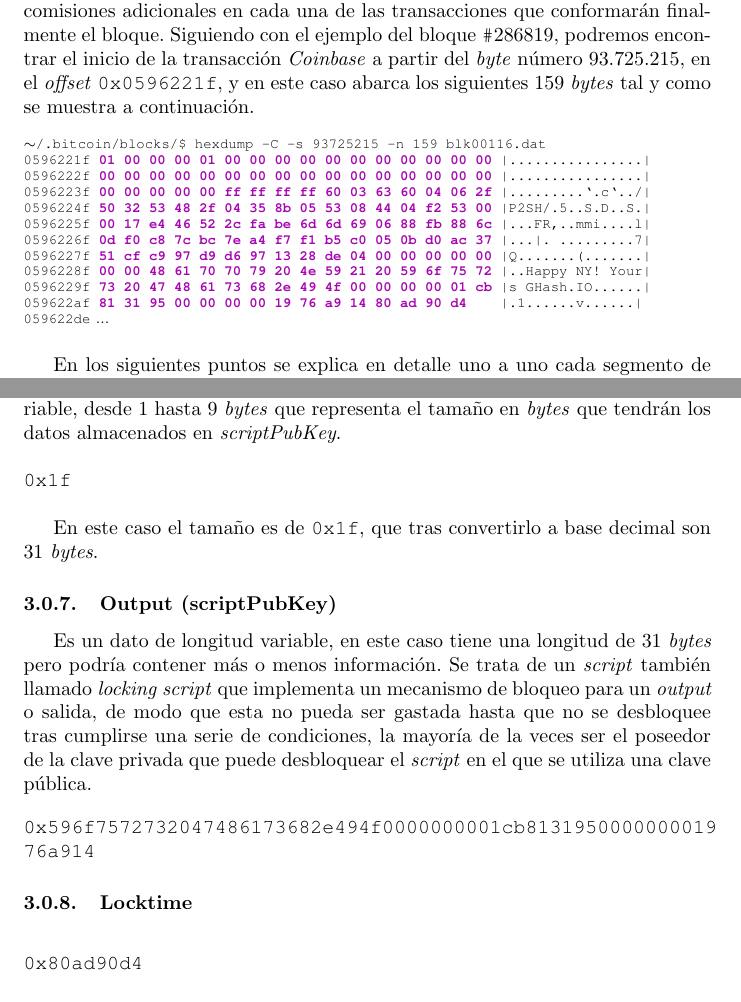
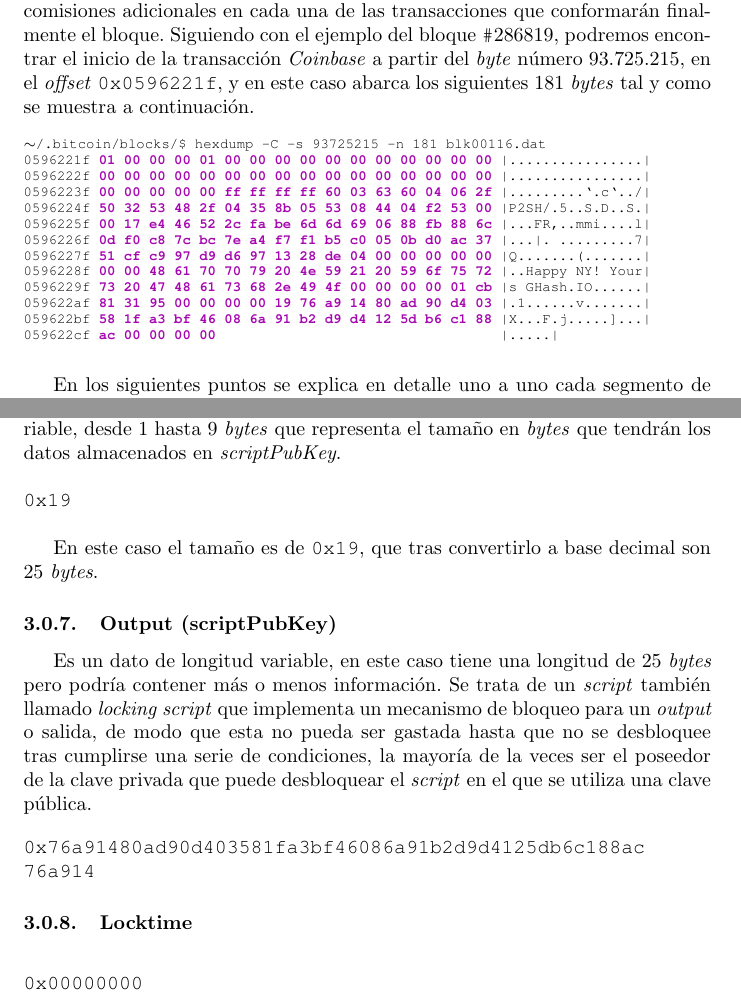
Before and after one commit to JavDomGom/Bitcoin_script_language, a LaTeX document (Bitcoin_script_language_es.tex): two parts of pages 2 and 6 of 6, joined at a grey line, cut so that both start at the same text. Compiled offline with pdfLaTeX.

Commit message:
Update Tex file.

```diff
--- a/Bitcoin_script_language_es.tex
+++ b/Bitcoin_script_language_es.tex
@@ -64,9 +64,9 @@
     \end{figure}
 
 \section{Transacción \textit{Coinbase}}
-    En el protocolo Bitcoin todos los bloques de la cadena de bloques contienen la misma estructura de datos para almacenar la información segmentada y ordenada en diferentes partes. La transacción \textit{Coinbase} es la primera transacción de cada bloque, es un espacio reservado para almacenar información relativa a la recompensa final por minar el bloque candidato y toda la información sobre comisiones adicionales en cada una de las transacciones que conformarán finalmente el bloque. Siguiendo con el ejemplo del bloque \texttt{\#}286819, podremos encontrar el inicio de la transacción \textit{Coinbase} a partir del \textit{byte} número 93.725.215, en el \textit{offset} \texttt{0x0596221f}, y en este caso abarca los siguientes 159 \textit{bytes} tal y como se muestra a continuación.
+    En el protocolo Bitcoin todos los bloques de la cadena de bloques contienen la misma estructura de datos para almacenar la información segmentada y ordenada en diferentes partes. La transacción \textit{Coinbase} es la primera transacción de cada bloque, es un espacio reservado para almacenar información relativa a la recompensa final por minar el bloque candidato y toda la información sobre comisiones adicionales en cada una de las transacciones que conformarán finalmente el bloque. Siguiendo con el ejemplo del bloque \texttt{\#}286819, podremos encontrar el inicio de la transacción \textit{Coinbase} a partir del \textit{byte} número 93.725.215, en el \textit{offset} \texttt{0x0596221f}, y en este caso abarca los siguientes 181 \textit{bytes} tal y como se muestra a continuación.
     \begin{figure}[H]
-    \scriptsize{\texttt{$\sim$/.bitcoin/blocks/\$ hexdump\ -C\ -s\ 93725215\ -n\ 159\ blk00116.dat}}
+    \scriptsize{\texttt{$\sim$/.bitcoin/blocks/\$ hexdump\ -C\ -s\ 93725215\ -n\ 181\ blk00116.dat}}
 
         \scriptsize{
         \texttt{0596221f \textbf{\textcolor{purple}{01 00 00 00 01 00 00 00  00 00 00 00 00 00 00 00}} |................|} \\
@@ -78,8 +78,9 @@
         \texttt{0596227f \textbf{\textcolor{purple}{51 cf c9 97 d9 d6 97 13  28 de 04 00 00 00 00 00}} |Q.......(.......|} \\
         \texttt{0596228f \textbf{\textcolor{purple}{00 00 48 61 70 70 79 20  4e 59 21 20 59 6f 75 72}} |..Happy NY! Your|} \\
         \texttt{0596229f \textbf{\textcolor{purple}{73 20 47 48 61 73 68 2e  49 4f 00 00 00 00 01 cb}} |s GHash.IO......|} \\
-        \texttt{059622af \textbf{\textcolor{purple}{81 31 95 00 00 00 00 19  76 a9 14 80 ad 90 d4 \ \ }} |.1......v......|} \\
-        \texttt{059622de} ...}
+        \texttt{059622af \textbf{\textcolor{purple}{81 31 95 00 00 00 00 19  76 a9 14 80 ad 90 d4 03}} |.1......v.......|} \\
+        \texttt{059622bf \textbf{\textcolor{purple}{58 1f a3 bf 46 08 6a 91  b2 d9 d4 12 5d b6 c1 88}} |X...F.j.....]...|} \\
+        \texttt{059622cf \textbf{\textcolor{purple}{ac 00 00 00 00 \ \ \ \ \ \ \ \ \ \ \ \ \ \ \ \ \ \ \ \ \ \ \ \ \ \ \ \ \ \ \ \ }} |.....|}}
     \end{figure}
     En los siguientes puntos se explica en detalle uno a uno cada segmento de \textit{bytes} de esta transacción \textit{Coinbase}.
 
@@ -186,20 +187,20 @@
     \subsubsection{Output (scriptPubKey size)}
     Esta variable es un tiene por valor un número hexadecimal de longitud variable, desde 1 hasta 9 \textit{bytes} que representa el tamaño en \textit{bytes} que tendrán los datos almacenados en \textit{scriptPubKey}.
     \begin{figure}[H]
-        \texttt{0x1f}
+        \texttt{0x19}
     \end{figure}
-    En este caso el tamaño es de \texttt{0x1f}, que tras convertirlo a base decimal son 31 \textit{bytes}.
+    En este caso el tamaño es de \texttt{0x19}, que tras convertirlo a base decimal son 25 \textit{bytes}.
 
     \subsubsection{Output (scriptPubKey)}
-    Es un dato de longitud variable, en este caso tiene una longitud de 31 \textit{bytes} pero podría contener más o menos información. Se trata de un \textit{script} también llamado \textit{locking script} que implementa un mecanismo de bloqueo para un \textit{output} o salida, de modo que esta no pueda ser gastada hasta que no se desbloquee tras cumplirse una serie de condiciones, la mayoría de la veces ser el poseedor de la clave privada que puede desbloquear el \textit{script} en el que se utiliza una clave pública.
+    Es un dato de longitud variable, en este caso tiene una longitud de 25 \textit{bytes} pero podría contener más o menos información. Se trata de un \textit{script} también llamado \textit{locking script} que implementa un mecanismo de bloqueo para un \textit{output} o salida, de modo que esta no pueda ser gastada hasta que no se desbloquee tras cumplirse una serie de condiciones, la mayoría de la veces ser el poseedor de la clave privada que puede desbloquear el \textit{script} en el que se utiliza una clave pública.
     \begin{figure}[H]
-        \texttt{0x596f7572732047486173682e494f0000000001cb8131950000000019} \\
+        \texttt{0x76a91480ad90d403581fa3bf46086a91b2d9d4125db6c188ac} \\
         \texttt{76a914}
     \end{figure}
 
     \subsubsection{Locktime}
     \begin{figure}[H]
-        \texttt{0x80ad90d4}
+        \texttt{0x00000000}
     \end{figure}
 
 \end{document}
```
Also changed, not shown: Bitcoin_script_language_es.tex (8 more changed lines).
